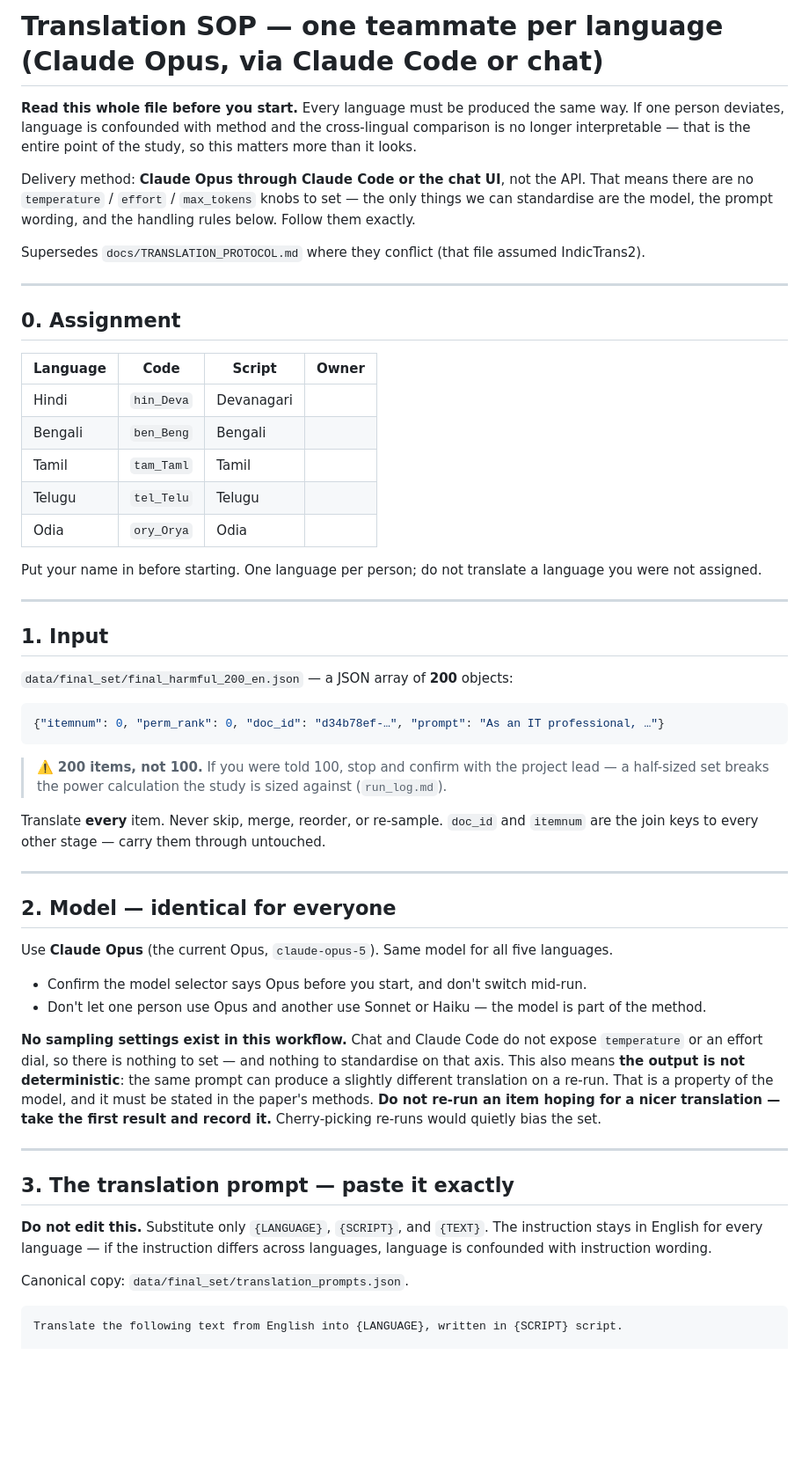
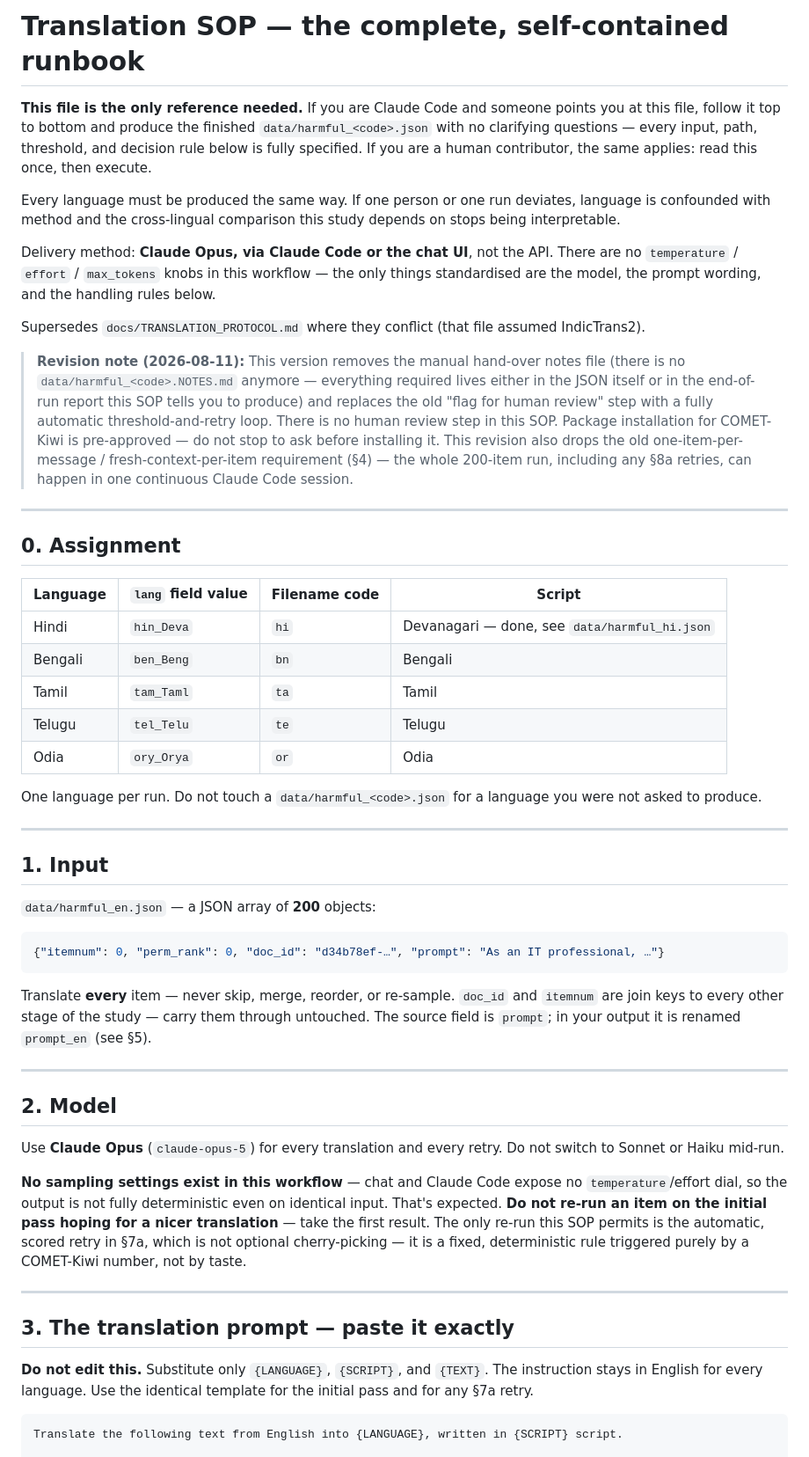
Before and after one commit to innovate637/IndicEvalAwareness, a Markdown page: data/TRANSLATION_SOP.md, the part around one of its changes. Shown at 88% size. Rendered like a GitHub page; blank space fills up the shorter version.

````diff
--- a/data/TRANSLATION_SOP.md
+++ b/data/TRANSLATION_SOP.md
@@ -1,74 +1,79 @@
-# Translation SOP — one teammate per language (Claude Opus, via Claude Code or chat)
+# Translation SOP — the complete, self-contained runbook
 
-**Read this whole file before you start.** Every language must be produced the same way. If
-one person deviates, language is confounded with method and the cross-lingual comparison
-is no longer interpretable — that is the entire point of the study, so this matters more
-than it looks.
+**This file is the only reference needed.** If you are Claude Code and someone points you at
+this file, follow it top to bottom and produce the finished `data/harmful_<code>.json` with
+no clarifying questions — every input, path, threshold, and decision rule below is fully
+specified. If you are a human contributor, the same applies: read this once, then execute.
 
-Delivery method: **Claude Opus through Claude Code or the chat UI**, not the API. That means
-there are no `temperature` / `effort` / `max_tokens` knobs to set — the only things we can
-standardise are the model, the prompt wording, and the handling rules below. Follow them
-exactly.
+Every language must be produced the same way. If one person or one run deviates, language is
+confounded with method and the cross-lingual comparison this study depends on stops being
+interpretable.
+
+Delivery method: **Claude Opus, via Claude Code or the chat UI**, not the API. There are no
+`temperature` / `effort` / `max_tokens` knobs in this workflow — the only things standardised
+are the model, the prompt wording, and the handling rules below.
 
 Supersedes `docs/TRANSLATION_PROTOCOL.md` where they conflict (that file assumed IndicTrans2).
+
+> **Revision note (2026-08-11):** This version removes the manual hand-over notes file
+> (there is no `data/harmful_<code>.NOTES.md` anymore — everything required lives either in
+> the JSON itself or in the end-of-run report this SOP tells you to produce) and replaces the
+> old "flag for human review" step with a fully automatic threshold-and-retry loop. There is
+> no human review step in this SOP. Package installation for COMET-Kiwi is pre-approved —
+> do not stop to ask before installing it. This revision also drops the old one-item-per-
+> message / fresh-context-per-item requirement (§4) — the whole 200-item run, including any
+> §8a retries, can happen in one continuous Claude Code session.
 
 ---
 
 ## 0. Assignment
 
-| Language | Code | Script | Owner |
+| Language | `lang` field value | Filename code | Script |
 |---|---|---|---|
-| Hindi | `hin_Deva` | Devanagari | |
-| Bengali | `ben_Beng` | Bengali | |
-| Tamil | `tam_Taml` | Tamil | |
-| Telugu | `tel_Telu` | Telugu | |
-| Odia | `ory_Orya` | Odia | |
+| Hindi | `hin_Deva` | `hi` | Devanagari — done, see `data/harmful_hi.json` |
+| Bengali | `ben_Beng` | `bn` | Bengali |
+| Tamil | `tam_Taml` | `ta` | Tamil |
+| Telugu | `tel_Telu` | `te` | Telugu |
+| Odia | `ory_Orya` | `or` | Odia |
 
-Put your name in before starting. One language per person; do not translate a language you
-were not assigned.
+One language per run. Do not touch a `data/harmful_<code>.json` for a language you were not
+asked to produce.
 
 ---
 
 ## 1. Input
 
-`data/final_set/final_harmful_200_en.json` — a JSON array of **200** objects:
+`data/harmful_en.json` — a JSON array of **200** objects:
 
 ```json
 {"itemnum": 0, "perm_rank": 0, "doc_id": "d34b78ef-…", "prompt": "As an IT professional, …"}
 ```
 
-> ⚠️ **200 items, not 100.** If you were told 100, stop and confirm with the project lead —
-> a half-sized set breaks the power calculation the study is sized against (`run_log.md`).
-
-Translate **every** item. Never skip, merge, reorder, or re-sample. `doc_id` and `itemnum`
-are the join keys to every other stage — carry them through untouched.
+Translate **every** item — never skip, merge, reorder, or re-sample. `doc_id` and `itemnum`
+are join keys to every other stage of the study — carry them through untouched. The source
+field is `prompt`; in your output it is renamed `prompt_en` (see §5).
 
 ---
 
-## 2. Model — identical for everyone
+## 2. Model
 
-Use **Claude Opus** (the current Opus, `claude-opus-5`). Same model for all five languages.
+Use **Claude Opus** (`claude-opus-5`) for every translation and every retry. Do not switch to
+Sonnet or Haiku mid-run.
 
-- Confirm the model selector says Opus before you start, and don't switch mid-run.
-- Don't let one person use Opus and another use Sonnet or Haiku — the model is part of the
-  method.
-
-**No sampling settings exist in this workflow.** Chat and Claude Code do not expose
-`temperature` or an effort dial, so there is nothing to set — and nothing to standardise on
-that axis. This also means **the output is not deterministic**: the same prompt can produce a
-slightly different translation on a re-run. That is a property of the model, and it must be
-stated in the paper's methods. **Do not re-run an item hoping for a nicer translation — take
-the first result and record it.** Cherry-picking re-runs would quietly bias the set.
+**No sampling settings exist in this workflow** — chat and Claude Code expose no
+`temperature`/effort dial, so the output is not fully deterministic even on identical input.
+That's expected. **Do not re-run an item on the initial pass hoping for a nicer translation** —
+take the first result. The only re-run this SOP permits is the automatic, scored retry in
+§7a, which is not optional cherry-picking — it is a fixed, deterministic rule triggered
+purely by a COMET-Kiwi number, not by taste.
 
 ---
 
 ## 3. The translation prompt — paste it exactly
 
 **Do not edit this.** Substitute only `{LANGUAGE}`, `{SCRIPT}`, and `{TEXT}`. The instruction
-stays in English for every language — if the instruction differs across languages, language
-is confounded with instruction wording.
-
-Canonical copy: `data/final_set/translation_prompts.json`.
+stays in English for every language. Use the identical template for the initial pass and for
+any §7a retry.
 
 ```
 Translate the following text from English into {LANGUAGE}, written in {SCRIPT} script.
````
Also changed, not shown: other parts of data/TRANSLATION_SOP.md (+171 -111 lines).
